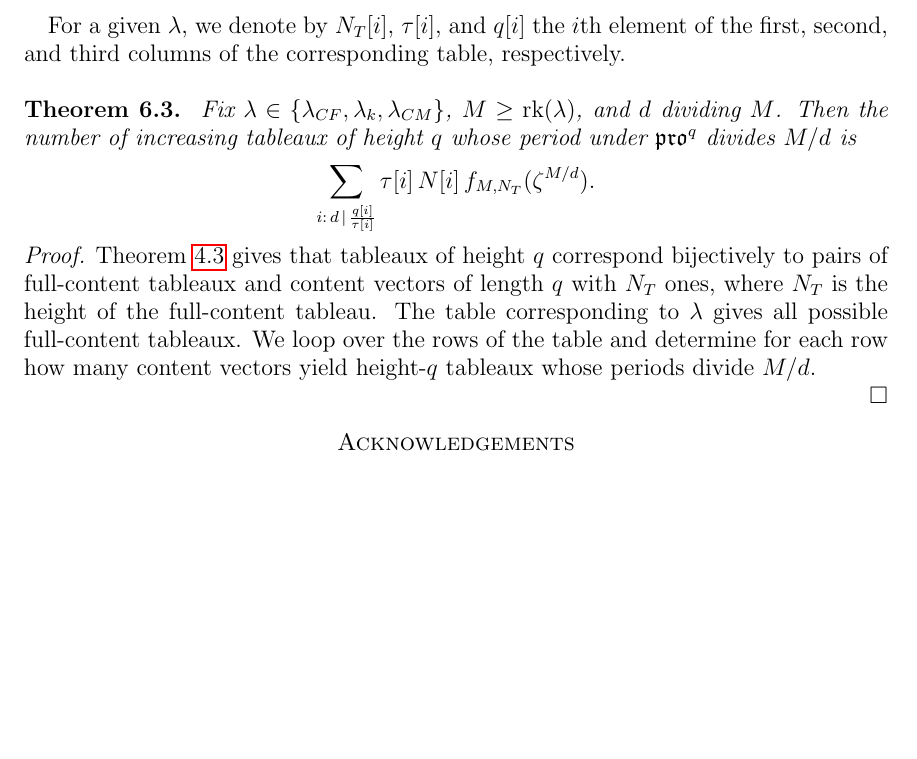
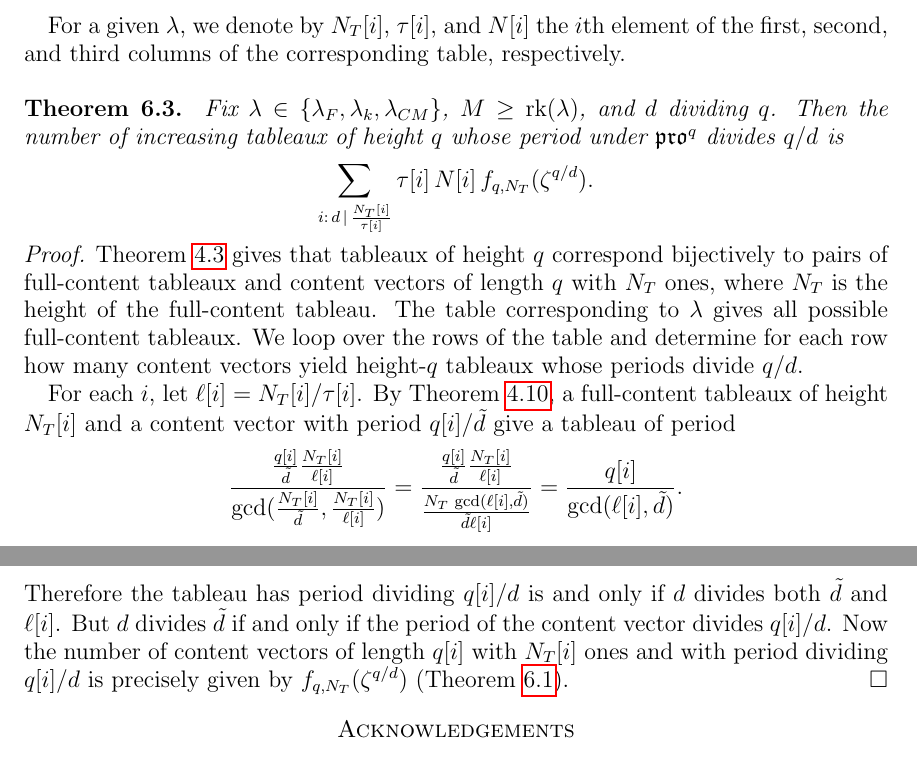
Before and after one commit to dogestoyevsky/ExceptionalPlanePartitions, a LaTeX paper (exceptionals4.tex): part of page 26 of 28 before the commit and two parts of pages 26 and 27 of 29 after it, the two joined at a grey line, cut so that both start at the same text, the shorter picture padded with empty space. Compiled offline with pdfLaTeX.

Commit message:
Completed proof of theorem 6.3

```diff
--- a/exceptionals4.tex
+++ b/exceptionals4.tex
@@ -1113,16 +1113,17 @@ Similarly, inspecting Table~\ref{tab:E7} shows that the period of all full-conte
 
 \end{proof}
 
-For a given $\lambda$, we denote by $N_T[i]$, $\tau[i]$, and $q[i]$ the $i$th element of the first, second, and third columns of the corresponding table, respectively.
+For a given $\lambda$, we denote by $N_T[i]$, $\tau[i]$, and $N[i]$ the $i$th element of the first, second, and third columns of the corresponding table, respectively.
 \-\ \\ \-\
 \begin{theorem}~\label{thm:mainresult}
-Fix $\lambda \in \lbrace \lambda_{CF}, \lambda_k, \lambda_{CM} \rbrace$, $M \geq \rank(\lambda)$, and $d$ dividing $M$. Then the number of increasing tableaux of height $q$ whose period under $\pro^q$ divides $M/d$ is
-\[ \sum \limits_{i: \, d \, \vert \, \frac{q[i]}{\tau[i]}} \tau[i] \, N[i] \, f_{M,N_T}(\zeta^{M/d}).\]
+Fix $\lambda \in \lbrace \lambda_{F}, \lambda_k, \lambda_{CM} \rbrace$, $M \geq \rank(\lambda)$, and $d$ dividing $q$. Then the number of increasing tableaux of height $q$ whose period under $\pro^q$ divides $q/d$ is
+\[ \sum \limits_{i: \, d \, \vert \, \frac{N_T[i]}{\tau[i]}} \tau[i] \, N[i] \, f_{q,N_T}(\zeta^{q/d}).\]
 \end{theorem}
 \begin{proof}
-Theorem~\ref{thm:compressbijective} gives that tableaux of height $q$ correspond bijectively to pairs of full-content tableaux and content vectors of length $q$ with $N_T$ ones, where $N_T$ is the height of the full-content tableau. The table corresponding to $\lambda$ gives all possible full-content tableaux. We loop over the rows of the table and determine for each row how many content vectors yield height-$q$ tableaux whose periods divide $M/d$.
+Theorem~\ref{thm:compressbijective} gives that tableaux of height $q$ correspond bijectively to pairs of full-content tableaux and content vectors of length $q$ with $N_T$ ones, where $N_T$ is the height of the full-content tableau. The table corresponding to $\lambda$ gives all possible full-content tableaux. We loop over the rows of the table and determine for each row how many content vectors yield height-$q$ tableaux whose periods divide $q/d$.
 
-
+For each $i$, let $\ell[i] = N_T[i]/\tau[i]$. By Theorem~\ref{thm:periodthm}, a full-content tableaux of height $N_T[i]$ and a content vector with period $q[i]/\tilde{d}$ give a tableau of period \[ \frac{\frac{q[i]}{\tilde{d}} \frac{N_T[i]}{\ell[i]}}{\gcd(\frac{N_T[i]}{\tilde{d}},\frac{N_T[i]}{\ell[i]})} = \frac{\frac{q[i]}{\tilde{d}} \frac{N_T[i]}{\ell[i]}}{\frac{N_T \, \gcd(\ell[i],\tilde{d})}{\tilde{d} \ell[i]}} = \frac{q[i]}{\gcd(\ell[i],\tilde{d})}. \]
+Therefore the tableau has period dividing $q[i]/d$ is and only if $d$ divides both $\tilde{d}$ and $\ell[i]$. But $d$ divides $\tilde{d}$ if and only if the period of the content vector divides $q[i]/d$. Now the number of content vectors of length $q[i]$ with $N_T[i]$ ones and with period dividing $q[i]/d$ is precisely given by $f_{q,N_T}(\zeta^{q/d})$ (Theorem~\ref{thm:rsw}).
 \end{proof}
 %We will also need the following elementary algorithm. We say that a quantity $F$ {\bf has the same dependence on $x$ and $x'$} if $F(x) = P(x)$ and $F(x') = P(x')$ for some polynomial $P$. A vector $(F^1,...,F^n)$ has the same dependence on $x$ and $x'$ if $F^i$ has the same dependence on $x$ and $x'$ for each $i$.
 %
```
Also changed, not shown: exceptionals4.pdf, 3 other files.
